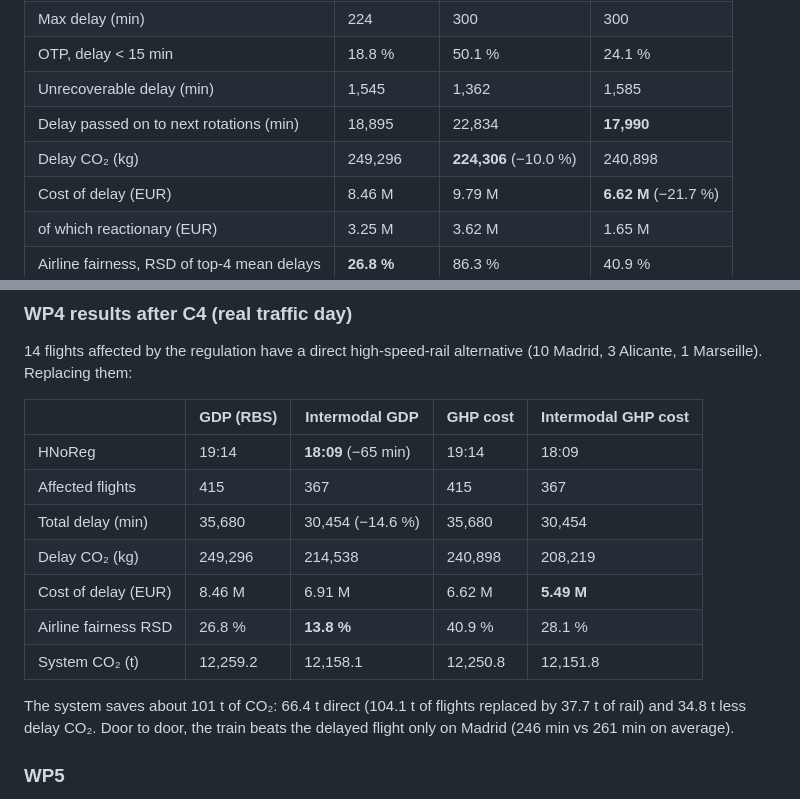
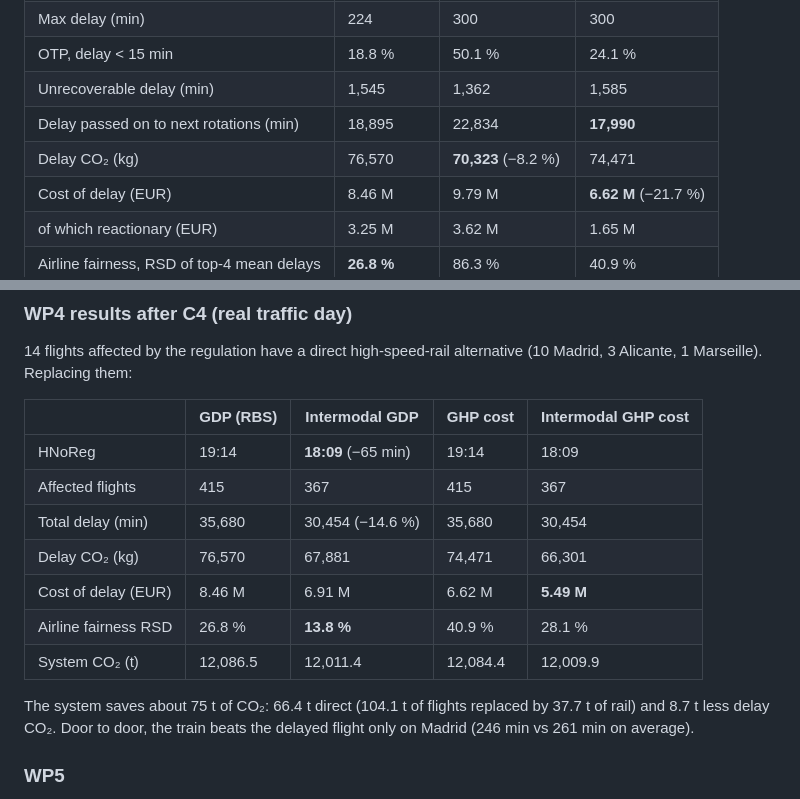
Before and after one commit to Adh3r/atfm-gdp-lebl, a Markdown page: CHANGES.md, 2 parts joined by grey strips. GitHub-like rendering.

```diff
--- a/CHANGES.md
+++ b/CHANGES.md
@@ -92,7 +92,7 @@ equivalents is in the README.
 | OTP, delay < 15 min | 18.8 % | 50.1 % | 24.1 % |
 | Unrecoverable delay (min) | 1,545 | 1,362 | 1,585 |
 | Delay passed on to next rotations (min) | 18,895 | 22,834 | **17,990** |
-| Delay CO₂ (kg) | 249,296 | **224,306** (−10.0 %) | 240,898 |
+| Delay CO₂ (kg) | 76,570 | **70,323** (−8.2 %) | 74,471 |
 | Cost of delay (EUR) | 8.46 M | 9.79 M | **6.62 M** (−21.7 %) |
 | of which reactionary (EUR) | 3.25 M | 3.62 M | 1.65 M |
 | Airline fairness, RSD of top-4 mean delays | **26.8 %** | 86.3 % | 40.9 % |
@@ -122,13 +122,13 @@ times.
 | HNoReg | 19:14 | **18:09** (−65 min) | 19:14 | 18:09 |
 | Affected flights | 415 | 367 | 415 | 367 |
 | Total delay (min) | 35,680 | 30,454 (−14.6 %) | 35,680 | 30,454 |
-| Delay CO₂ (kg) | 249,296 | 214,538 | 240,898 | 208,219 |
+| Delay CO₂ (kg) | 76,570 | 67,881 | 74,471 | 66,301 |
 | Cost of delay (EUR) | 8.46 M | 6.91 M | 6.62 M | **5.49 M** |
 | Airline fairness RSD | 26.8 % | **13.8 %** | 40.9 % | 28.1 % |
-| System CO₂ (t) | 12,259.2 | 12,158.1 | 12,250.8 | 12,151.8 |
+| System CO₂ (t) | 12,086.5 | 12,011.4 | 12,084.4 | 12,009.9 |
 
-The system saves about 101 t of CO₂: 66.4 t direct (104.1 t of flights replaced
-by 37.7 t of rail) and 34.8 t less delay CO₂. Door to door, the train beats
+The system saves about 75 t of CO₂: 66.4 t direct (104.1 t of flights replaced
+by 37.7 t of rail) and 8.7 t less delay CO₂. Door to door, the train beats
 the delayed flight only on Madrid (246 min vs 261 min on average).
 
 ### WP5
```
Also changed, not shown: other parts of CHANGES.md (+1 -1 lines), CREDITS.md (+4 -2 lines), README.md (+5 -5 lines), docs/figures/wp5_cost_and_co2_by_method.png, 4 other files.
